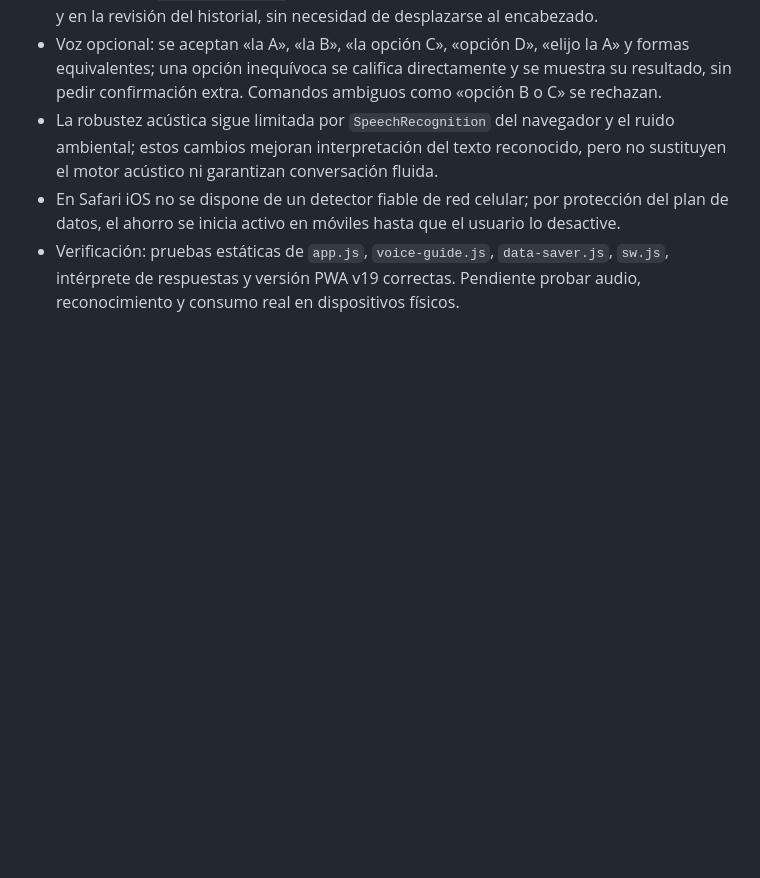
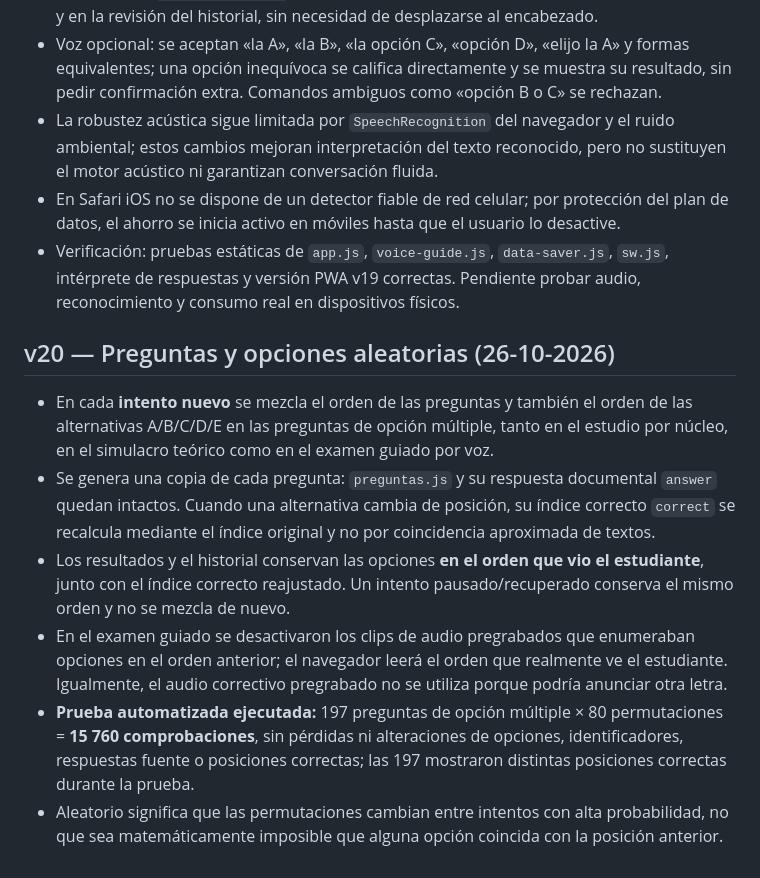
Before and after one commit to KevinPedrera/Simulador_Titulacion, a Markdown page: QA_CHECKLIST.md, the part around the change. Drawn GitHub-style; blank space fills up the shorter version.

Commit message:
Documentar regresión y conservación de claves al barajar respuestas v20

```diff
--- a/QA_CHECKLIST.md
+++ b/QA_CHECKLIST.md
@@ -54,3 +54,12 @@ https://docs.google.com/document/d/18wAVBIRJWlDghIcVKZsTpxmJ8TAqTv8lfwTCTBLRnFE/
 - La robustez acústica sigue limitada por `SpeechRecognition` del navegador y el ruido ambiental; estos cambios mejoran interpretación del texto reconocido, pero no sustituyen el motor acústico ni garantizan conversación fluida.
 - En Safari iOS no se dispone de un detector fiable de red celular; por protección del plan de datos, el ahorro se inicia activo en móviles hasta que el usuario lo desactive.
 - Verificación: pruebas estáticas de `app.js`, `voice-guide.js`, `data-saver.js`, `sw.js`, intérprete de respuestas y versión PWA v19 correctas. Pendiente probar audio, reconocimiento y consumo real en dispositivos físicos.
+
+## v20 — Preguntas y opciones aleatorias (26-10-2026)
+
+- En cada **intento nuevo** se mezcla el orden de las preguntas y también el orden de las alternativas A/B/C/D/E en las preguntas de opción múltiple, tanto en el estudio por núcleo, en el simulacro teórico como en el examen guiado por voz.
+- Se genera una copia de cada pregunta: `preguntas.js` y su respuesta documental `answer` quedan intactos. Cuando una alternativa cambia de posición, su índice correcto `correct` se recalcula mediante el índice original y no por coincidencia aproximada de textos.
+- Los resultados y el historial conservan las opciones **en el orden que vio el estudiante**, junto con el índice correcto reajustado. Un intento pausado/recuperado conserva el mismo orden y no se mezcla de nuevo.
+- En el examen guiado se desactivaron los clips de audio pregrabados que enumeraban opciones en el orden anterior; el navegador leerá el orden que realmente ve el estudiante. Igualmente, el audio correctivo pregrabado no se utiliza porque podría anunciar otra letra.
+- **Prueba automatizada ejecutada:** 197 preguntas de opción múltiple × 80 permutaciones = **15 760 comprobaciones**, sin pérdidas ni alteraciones de opciones, identificadores, respuestas fuente o posiciones correctas; las 197 mostraron distintas posiciones correctas durante la prueba.
+- Aleatorio significa que las permutaciones cambian entre intentos con alta probabilidad, no que sea matemáticamente imposible que alguna opción coincida con la posición anterior.
```
